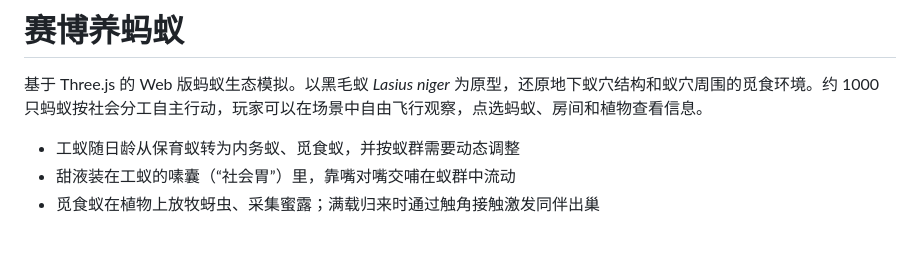
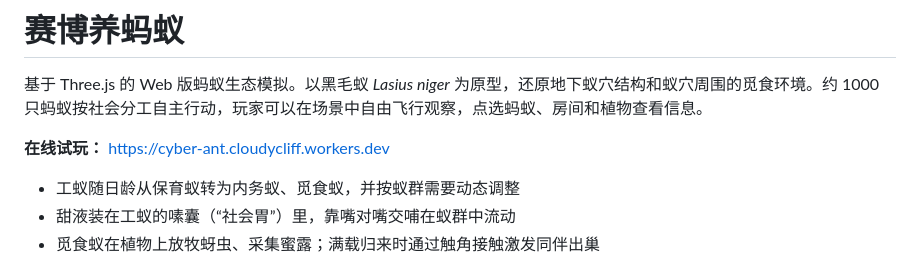
Before and after one commit to cloudycliff/ant-simulator, a Markdown page: README.md, the part around the change. GitHub-like rendering; blank space fills up the shorter version.

Commit message:
README 加在线试玩地址
Co-authored-by: Cursor <cursoragent@cursor.com>

```diff
--- a/README.md
+++ b/README.md
@@ -1,6 +1,8 @@
 # 赛博养蚂蚁
 
 基于 Three.js 的 Web 版蚂蚁生态模拟。以黑毛蚁 *Lasius niger* 为原型，还原地下蚁穴结构和蚁穴周围的觅食环境。约 1000 只蚂蚁按社会分工自主行动，玩家可以在场景中自由飞行观察，点选蚂蚁、房间和植物查看信息。
+
+**在线试玩：** https://cyber-ant.cloudycliff.workers.dev
 
 - 工蚁随日龄从保育蚁转为内务蚁、觅食蚁，并按蚁群需要动态调整
 - 甜液装在工蚁的嗉囊（“社会胃”）里，靠嘴对嘴交哺在蚁群中流动
```
